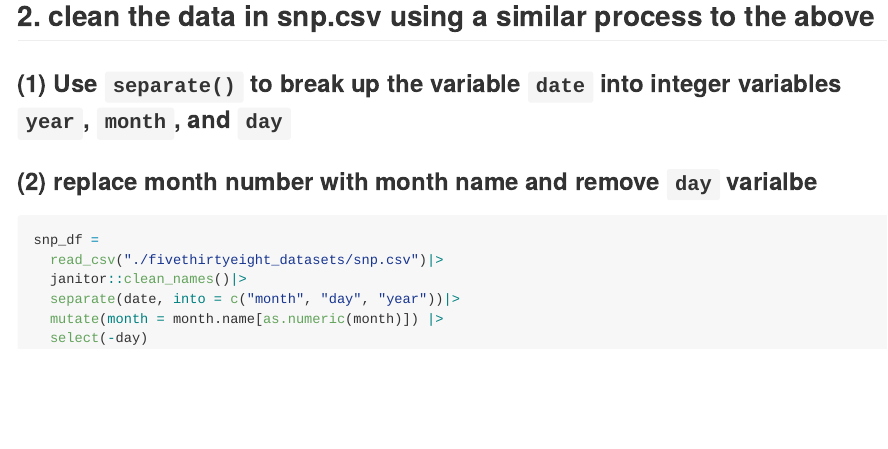
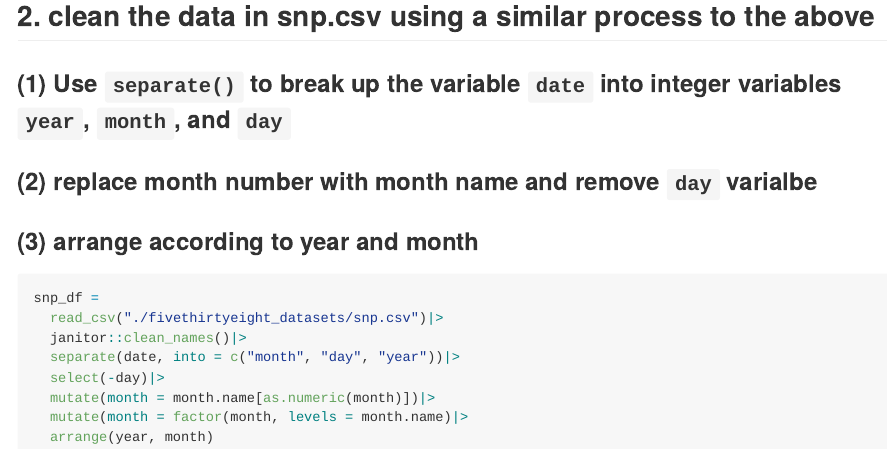
Before and after one commit to tianyiw44/p8105_hw2_tw2918, an R Markdown document (p8105_hw2_tw2918.Rmd): the page in a window 1100 px wide, from 1230 px down. The pictures show the output file p8105_hw2_tw2918.md that the author committed with the source, drawn offline in the style of GitHub.

Commit message:
Problem 1 (3) arrange by year and month and relocate to put year and month as the first two variable didn't figure out how to arrange the year and month

````diff
--- a/p8105_hw2_tw2918.Rmd
+++ b/p8105_hw2_tw2918.Rmd
@@ -36,12 +36,15 @@ pols_month_df =
 ## 2. clean the data in snp.csv using a similar process to the above
 ### (1) Use `separate()` to break up the variable `date` into integer variables `year`, `month`, and `day`
 ### (2)  replace month number with month name and remove `day` varialbe
+### (3)  arrange according to year and month
 
 ```{r, eval=FALSE}
 snp_df =
   read_csv("./fivethirtyeight_datasets/snp.csv")|>
   janitor::clean_names()|>
   separate(date, into = c("month", "day", "year"))|>
-  mutate(month = month.name[as.numeric(month)]) |>
-  select(-day)
+  select(-day)|>
+  mutate(month = month.name[as.numeric(month)])|>
+  mutate(month = factor(month, levels = month.name)|>
+  arrange(year, month)
 ```
````
Also changed, not shown: p8105_hw2_tw2918.md.
